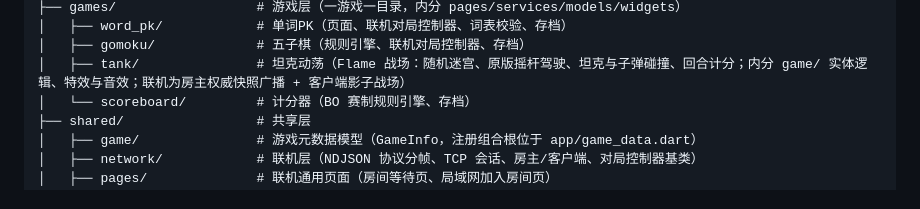
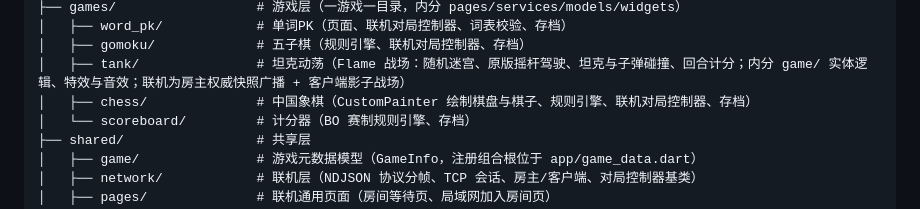
Before and after one commit to merrick-shen/horyx, a Markdown page: README.md, the part around the change. Drawn GitHub-style.

Commit message:
docs: README 项目结构补充象棋目录说明

```diff
--- a/README.md
+++ b/README.md
@@ -30,6 +30,7 @@ lib/
 │   ├── word_pk/            # 单词PK（页面、联机对局控制器、词表校验、存档）
 │   ├── gomoku/             # 五子棋（规则引擎、联机对局控制器、存档）
 │   ├── tank/               # 坦克动荡（Flame 战场：随机迷宫、原版摇杆驾驶、坦克与子弹碰撞、回合计分；内分 game/ 实体逻辑、特效与音效；联机为房主权威快照广播 + 客户端影子战场）
+│   ├── chess/              # 中国象棋（CustomPainter 绘制棋盘与棋子、规则引擎、联机对局控制器、存档）
 │   └── scoreboard/         # 计分器（BO 赛制规则引擎、存档）
 ├── shared/                 # 共享层
 │   ├── game/               # 游戏元数据模型（GameInfo，注册组合根位于 app/game_data.dart）
```
